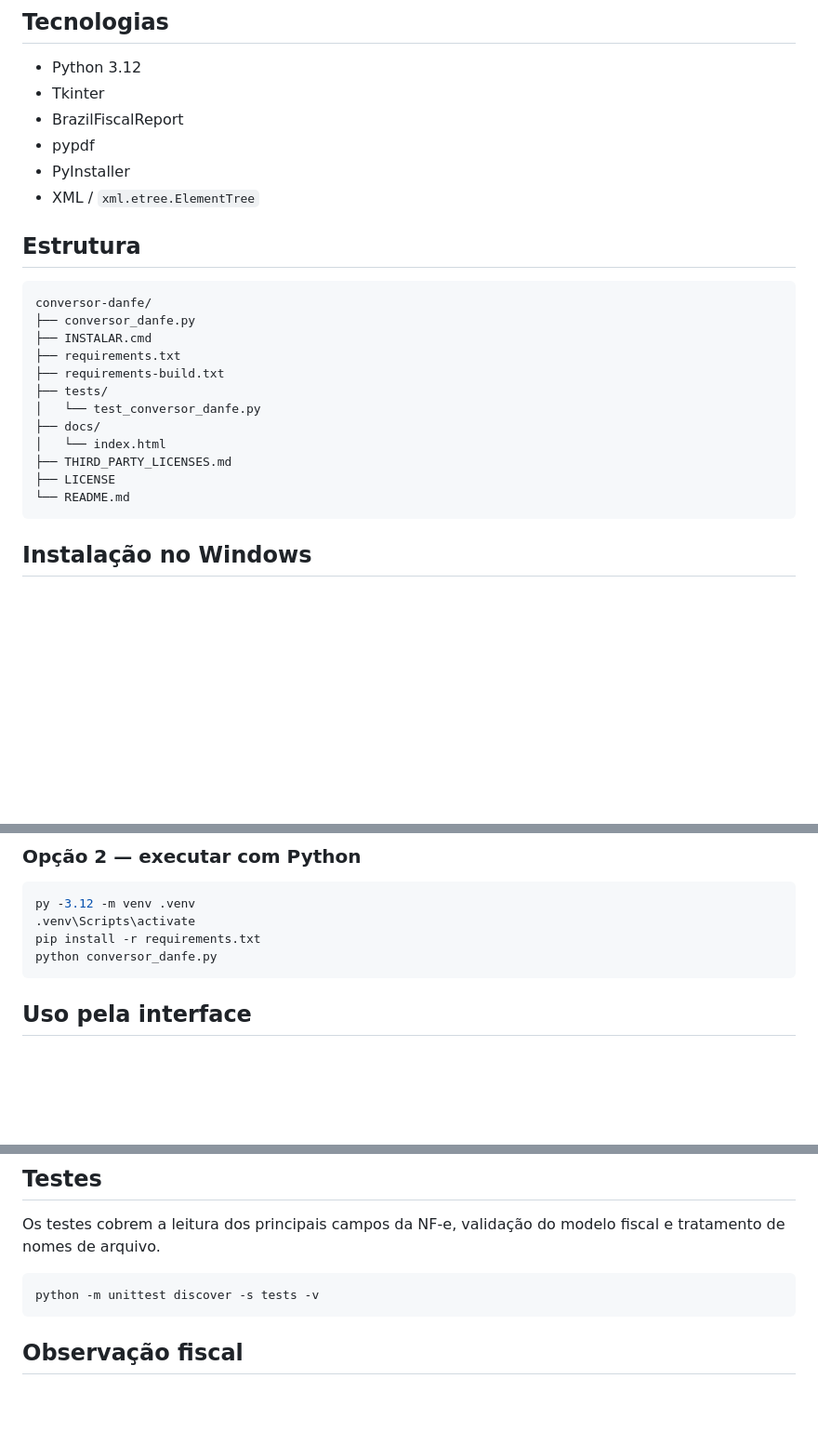
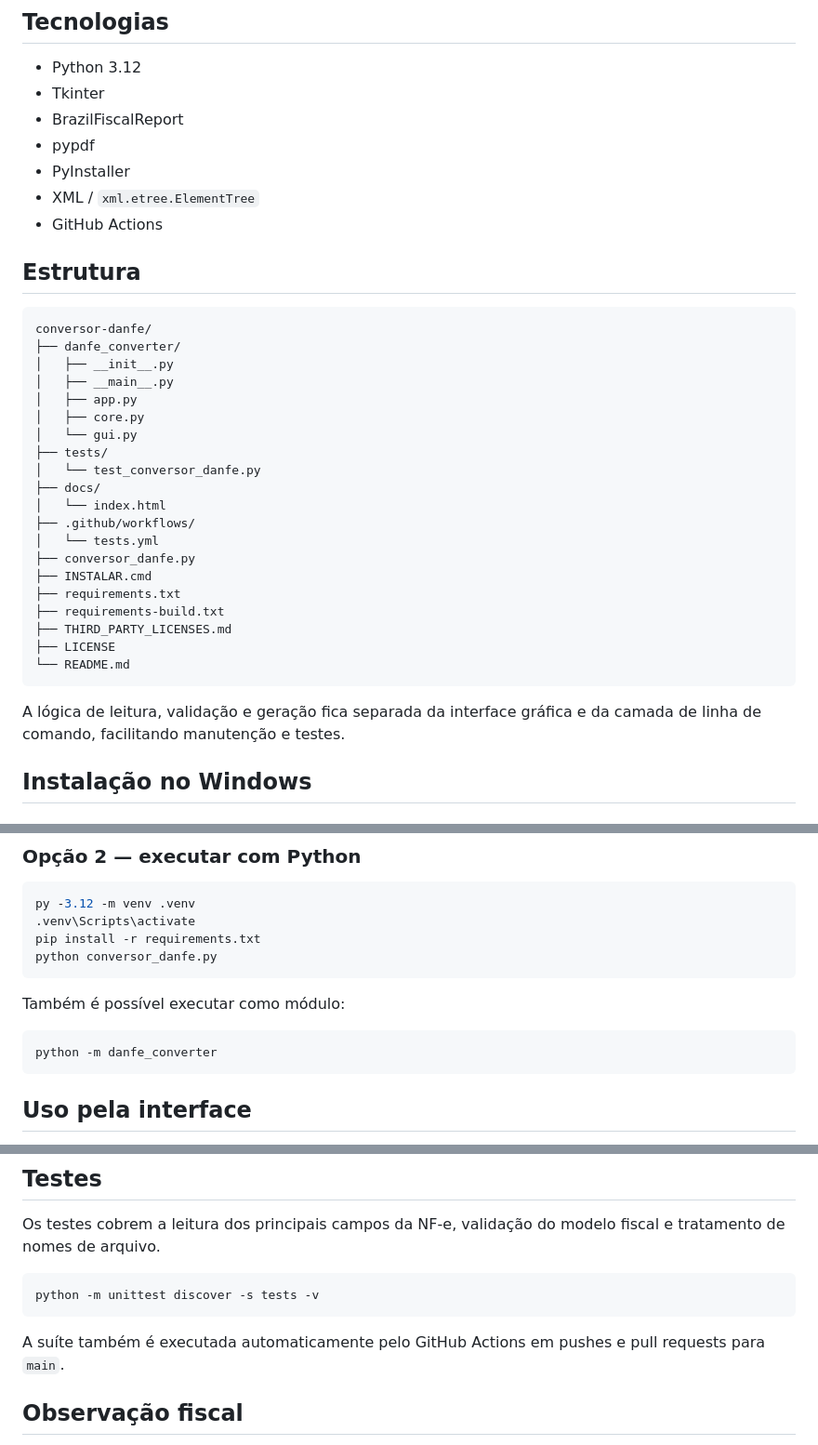
Before and after one commit to ogabrieltech/conversor-danfe, a Markdown page: README.md, 3 parts joined by grey strips. Shown at 93% size. Rendered like a GitHub page; blank space fills up the shorter version.

Commit message:
docs: document modular project structure

````diff
--- a/README.md
+++ b/README.md
@@ -31,23 +33,34 @@ O projeto processa arquivos localmente, aceita XML, ZIP ou pastas inteiras e ger
 - pypdf
 - PyInstaller
 - XML / `xml.etree.ElementTree`
+- GitHub Actions
 
 ## Estrutura
 
 ```text
 conversor-danfe/
+├── danfe_converter/
+│   ├── __init__.py
+│   ├── __main__.py
+│   ├── app.py
+│   ├── core.py
+│   └── gui.py
+├── tests/
+│   └── test_conversor_danfe.py
+├── docs/
+│   └── index.html
+├── .github/workflows/
+│   └── tests.yml
 ├── conversor_danfe.py
 ├── INSTALAR.cmd
 ├── requirements.txt
 ├── requirements-build.txt
-├── tests/
-│   └── test_conversor_danfe.py
-├── docs/
-│   └── index.html
 ├── THIRD_PARTY_LICENSES.md
 ├── LICENSE
 └── README.md
 ```
+
+A lógica de leitura, validação e geração fica separada da interface gráfica e da camada de linha de comando, facilitando manutenção e testes.
 
 ## Instalação no Windows
 
@@ -67,6 +80,12 @@ py -3.12 -m venv .venv
 .venv\Scripts\activate
 pip install -r requirements.txt
 python conversor_danfe.py
+```
+
+Também é possível executar como módulo:
+
+```bash
+python -m danfe_converter
 ```
 
 ## Uso pela interface
@@ -125,6 +144,8 @@ Os testes cobrem a leitura dos principais campos da NF-e, validação do modelo
 python -m unittest discover -s tests -v
 ```
 
+A suíte também é executada automaticamente pelo GitHub Actions em pushes e pull requests para `main`.
+
 ## Observação fiscal
 
 O DANFE é uma representação auxiliar da NF-e. O XML autorizado continua sendo o documento fiscal eletrônico e deve ser armazenado conforme as obrigações aplicáveis.
````
Also changed, not shown: other parts of README.md (+2 -0 lines).
